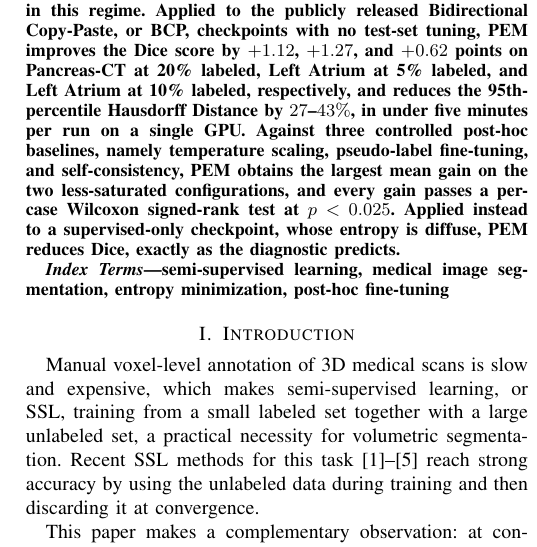
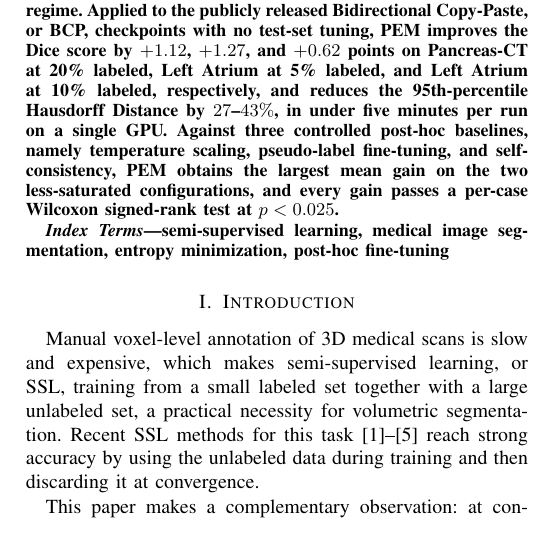
Before and after one commit to NatalieCarlebach1/PostHocEM, a LaTeX paper (sipaim/main.tex): part of one column of page 1 of 5 before the commit and part of one column of page 1 of 4 after it, cut so that both start at the same text. Compiled offline with pdfLaTeX.

Commit message:
SIPAIM: drop supervised-checkpoint sentence from abstract
Remove the closing abstract sentence about applying PEM to the supervised-only
checkpoint (the negative control is still covered in Results/Discussion). Back
to 4 pages, builds clean.

Co-Authored-By: Claude Fable 5 <noreply@anthropic.com>

```diff
--- a/sipaim/main.tex
+++ b/sipaim/main.tex
@@ -53,7 +53,7 @@ wolf@cs.tau.ac.il}
 \maketitle
 
 \begin{abstract}
-Semi-supervised learning methods for medical image segmentation, or SSL methods, stop using the unlabeled data once training converges, even though the model's predictions on it still carry residual uncertainty concentrated at organ boundaries. This paper shows that this residual entropy is spatially structured and exploits it with \textit{Post-hoc Entropy Minimization}, or PEM: any converged SSL checkpoint is fine-tuned for two to five epochs with a single entropy-minimization loss on unlabeled data, using no labels, no pseudo-labels, and no architectural changes. A label-free diagnostic $\rho_f$ predicts in advance when PEM will help, and a gradient analysis explains why the loss needs no masking in this regime. Applied to the publicly released Bidirectional Copy-Paste, or BCP, checkpoints with no test-set tuning, PEM improves the Dice score by $+1.12$, $+1.27$, and $+0.62$ points on Pancreas-CT at 20\% labeled, Left Atrium at 5\% labeled, and Left Atrium at 10\% labeled, respectively, and reduces the 95th-percentile Hausdorff Distance by $27$--$43\%$, in under five minutes per run on a single GPU. Against three controlled post-hoc baselines, namely temperature scaling, pseudo-label fine-tuning, and self-consistency, PEM obtains the largest mean gain on the two less-saturated configurations, and every gain passes a per-case Wilcoxon signed-rank test at $p<0.025$. Applied instead to a supervised-only checkpoint, whose entropy is diffuse, PEM reduces Dice, exactly as the diagnostic predicts.
+Semi-supervised learning methods for medical image segmentation, or SSL methods, stop using the unlabeled data once training converges, even though the model's predictions on it still carry residual uncertainty concentrated at organ boundaries. This paper shows that this residual entropy is spatially structured and exploits it with \textit{Post-hoc Entropy Minimization}, or PEM: any converged SSL checkpoint is fine-tuned for two to five epochs with a single entropy-minimization loss on unlabeled data, using no labels, no pseudo-labels, and no architectural changes. A label-free diagnostic $\rho_f$ predicts in advance when PEM will help, and a gradient analysis explains why the loss needs no masking in this regime. Applied to the publicly released Bidirectional Copy-Paste, or BCP, checkpoints with no test-set tuning, PEM improves the Dice score by $+1.12$, $+1.27$, and $+0.62$ points on Pancreas-CT at 20\% labeled, Left Atrium at 5\% labeled, and Left Atrium at 10\% labeled, respectively, and reduces the 95th-percentile Hausdorff Distance by $27$--$43\%$, in under five minutes per run on a single GPU. Against three controlled post-hoc baselines, namely temperature scaling, pseudo-label fine-tuning, and self-consistency, PEM obtains the largest mean gain on the two less-saturated configurations, and every gain passes a per-case Wilcoxon signed-rank test at $p<0.025$.
 \end{abstract}
 
 \begin{IEEEkeywords}
```
